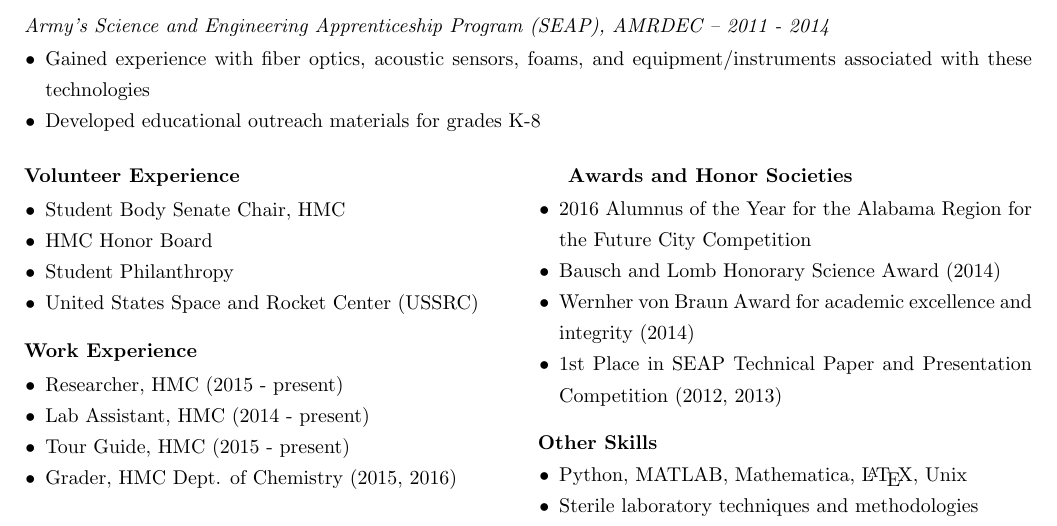
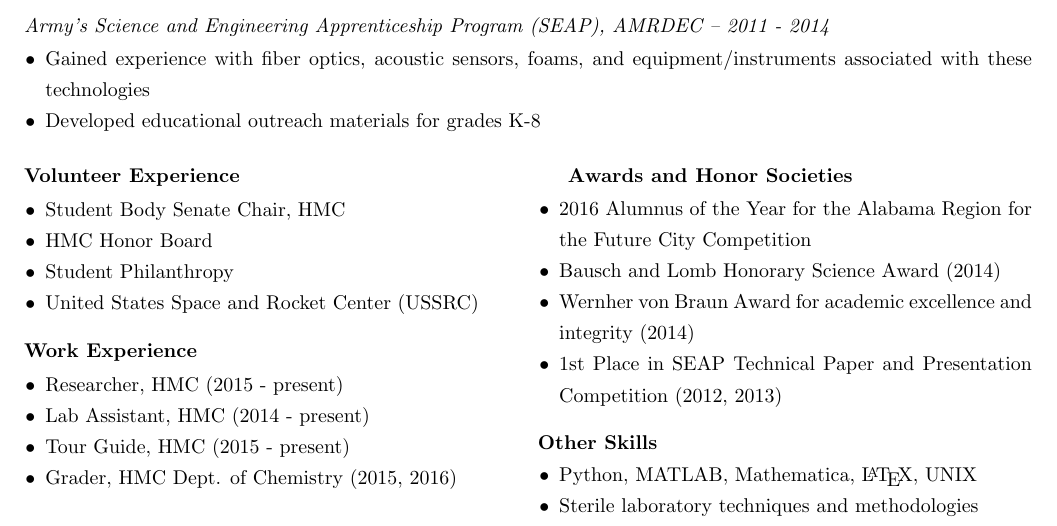
Before and after one commit to carlacupcake/carla-becker-resume, a LaTeX CV (Becker-Current-Resume.tex): part of page 1 of 2, cut so that both start at the same text. Compiled offline with pdfLaTeX.

Commit message:
Unix -> UNIX

```diff
--- a/Becker-Current-Resume.tex
+++ b/Becker-Current-Resume.tex
@@ -134,7 +134,7 @@
 		\setlength{\itemsep}{0pt}
     	\setlength{\parskip}{0pt}
     	\setlength{\parsep}{0pt}
-		\item Python, MATLAB, Mathematica, \LaTeX, Unix
+		\item Python, MATLAB, Mathematica, \LaTeX, UNIX
 		\item Sterile laboratory techniques and methodologies
 	\end{itemize}
 
```
Also changed, not shown: Becker-Current-Resume.pdf, 2 other files.
